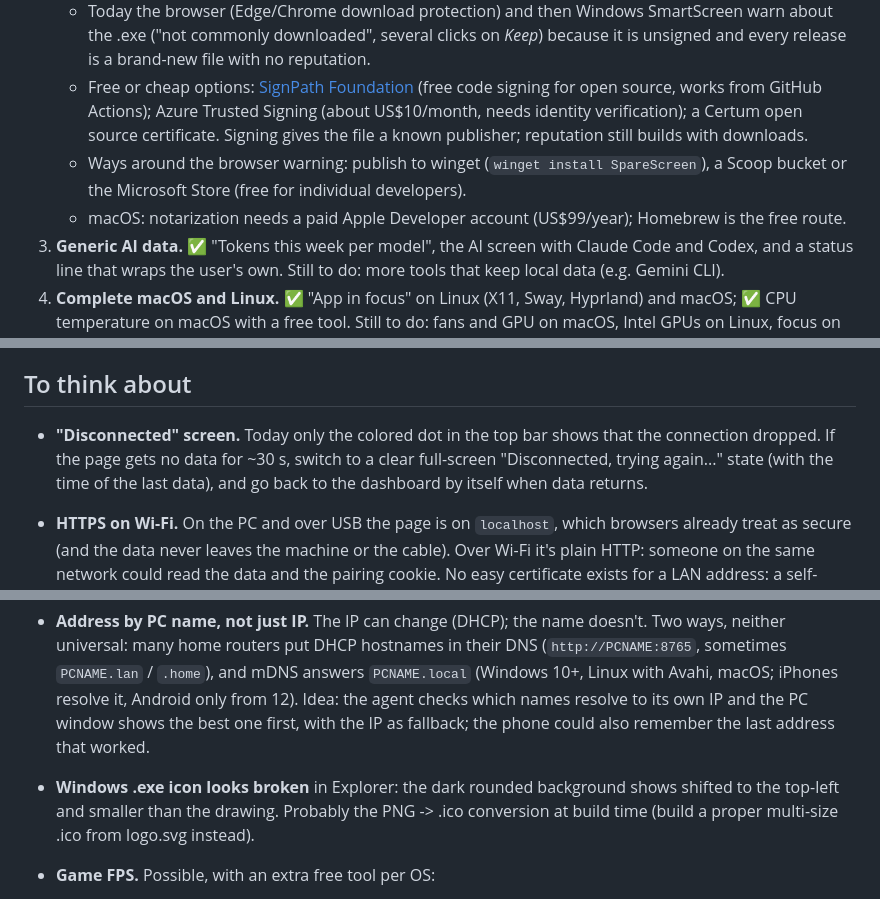
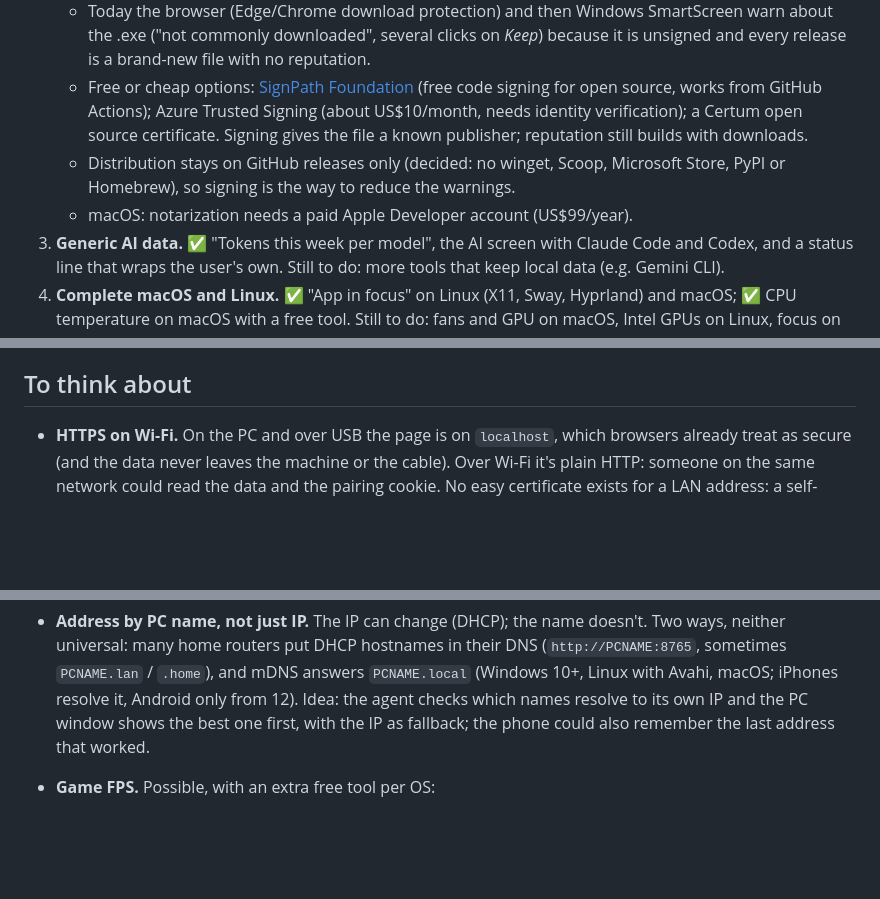
Before and after one commit to gustacassel/SpareScreen, a Markdown page: ROADMAP.md, 3 parts joined by grey strips. Rendered like a GitHub page; blank space fills up the shorter version.

```diff
--- a/ROADMAP.md
+++ b/ROADMAP.md
@@ -93,10 +93,9 @@ and with no mandatory app. That's this project's niche.
      signing for open source, works from GitHub Actions); Azure Trusted Signing (about
      US$10/month, needs identity verification); a Certum open source certificate.
      Signing gives the file a known publisher; reputation still builds with downloads.
-   - Ways around the browser warning: publish to winget (`winget install SpareScreen`),
-     a Scoop bucket or the Microsoft Store (free for individual developers).
-   - macOS: notarization needs a paid Apple Developer account (US$99/year); Homebrew is
-     the free route.
+   - Distribution stays on GitHub releases only (decided: no winget, Scoop, Microsoft
+     Store, PyPI or Homebrew), so signing is the way to reduce the warnings.
+   - macOS: notarization needs a paid Apple Developer account (US$99/year).
 3. **Generic AI data.** ✅ "Tokens this week per model", the AI screen with Claude Code
    and Codex, and a status line that wraps the user's own. Still to do: more tools that
    keep local data (e.g. Gemini CLI).
@@ -116,10 +115,6 @@ and with no mandatory app. That's this project's niche.
 
 ## To think about
 
-- **"Disconnected" screen.** Today only the colored dot in the top bar shows that the
-  connection dropped. If the page gets no data for ~30 s, switch to a clear full-screen
-  "Disconnected, trying again..." state (with the time of the last data), and go back to
-  the dashboard by itself when data returns.
 - **HTTPS on Wi-Fi.** On the PC and over USB the page is on `localhost`, which browsers
   already treat as secure (and the data never leaves the machine or the cable). Over
   Wi-Fi it's plain HTTP: someone on the same network could read the data and the
@@ -135,9 +130,6 @@ and with no mandatory app. That's this project's niche.
   with Avahi, macOS; iPhones resolve it, Android only from 12). Idea: the agent checks
   which names resolve to its own IP and the PC window shows the best one first, with the
   IP as fallback; the phone could also remember the last address that worked.
-- **Windows .exe icon looks broken** in Explorer: the dark rounded background shows
-  shifted to the top-left and smaller than the drawing. Probably the PNG -> .ico
-  conversion at build time (build a proper multi-size .ico from logo.svg instead).
 - **Game FPS.** Possible, with an extra free tool per OS:
   - Windows: PresentMon (Intel, MIT) reads the frame times every game sends to the screen
     (any API: DirectX, Vulkan, OpenGL). It needs admin rights or the user in the
```
Also changed, not shown: CHANGELOG.md (+8 -0 lines), README.md (+3 -2 lines), assets/icon-256.png, 8 other files.
